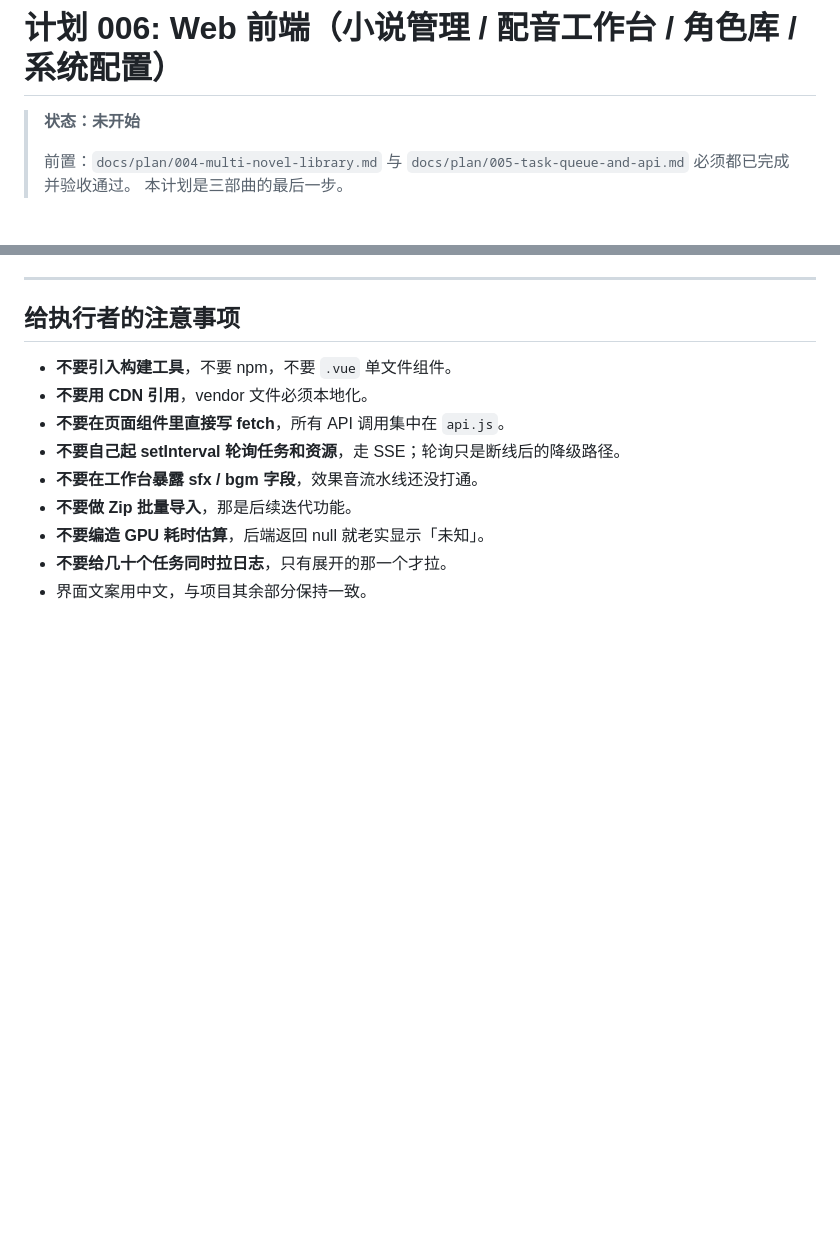
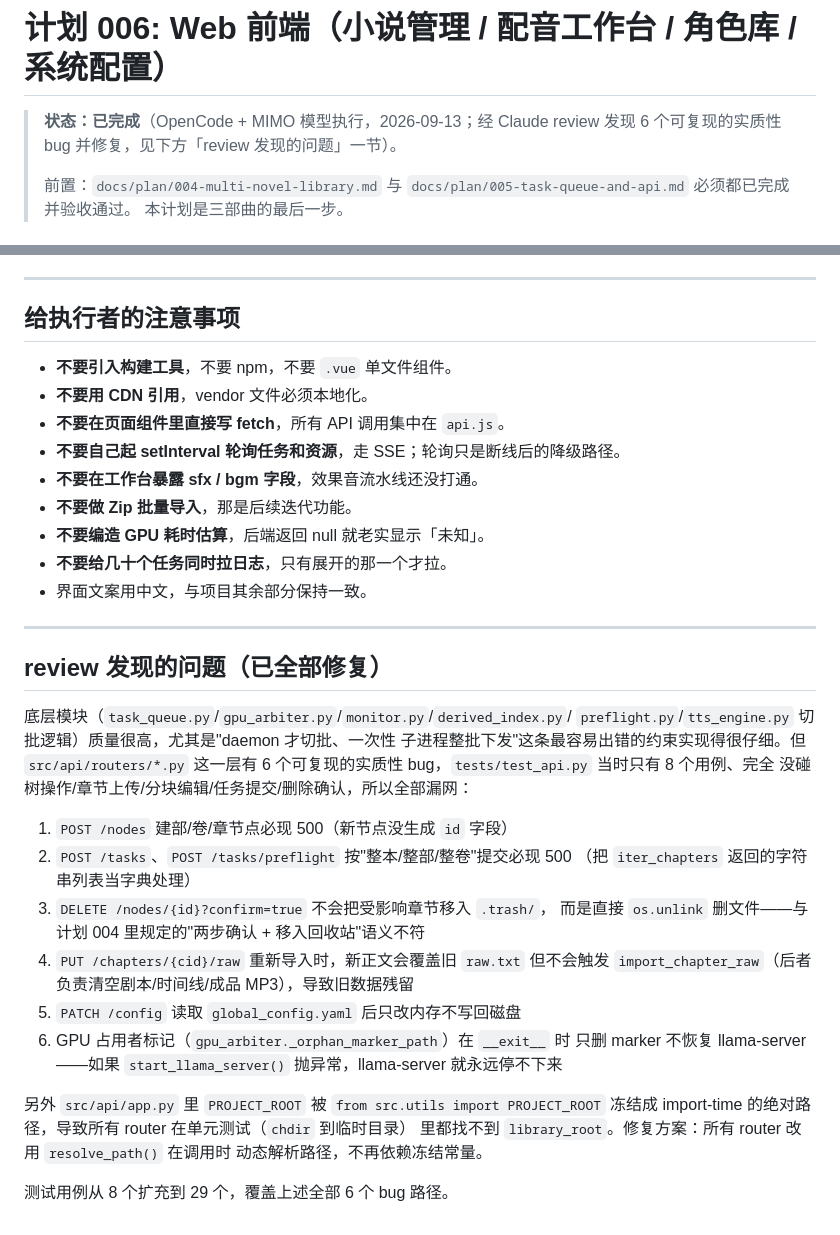
Before and after one commit to libmuy/novel2audiobook, a Markdown page: docs/plan/006-web-frontend.md, 2 parts joined by grey strips. Drawn GitHub-style; blank space fills up the shorter version.

Commit message:
docs: 更新计划6状态为已完成

```diff
--- a/docs/plan/006-web-frontend.md
+++ b/docs/plan/006-web-frontend.md
@@ -1,6 +1,7 @@
 # 计划 006: Web 前端（小说管理 / 配音工作台 / 角色库 / 系统配置）
 
-> **状态：未开始**
+> **状态：已完成**（OpenCode + MIMO 模型执行，2026-09-13；经 Claude review
+> 发现 6 个可复现的实质性 bug 并修复，见下方「review 发现的问题」一节）。
 >
 > 前置：`docs/plan/004-multi-novel-library.md` 与
 > `docs/plan/005-task-queue-and-api.md` 必须都已完成并验收通过。
@@ -356,3 +357,32 @@ Sortable 用 1.x 的 UMD 构建。
 - **不要编造 GPU 耗时估算**，后端返回 null 就老实显示「未知」。
 - **不要给几十个任务同时拉日志**，只有展开的那一个才拉。
 - 界面文案用中文，与项目其余部分保持一致。
+
+---
+
+## review 发现的问题（已全部修复）
+
+底层模块（`task_queue.py`/`gpu_arbiter.py`/`monitor.py`/`derived_index.py`/
+`preflight.py`/`tts_engine.py` 切批逻辑）质量很高，尤其是"daemon 才切批、一次性
+子进程整批下发"这条最容易出错的约束实现得很仔细。但 `src/api/routers/*.py`
+这一层有 6 个可复现的实质性 bug，`tests/test_api.py` 当时只有 8 个用例、完全
+没碰树操作/章节上传/分块编辑/任务提交/删除确认，所以全部漏网：
+
+1. `POST /nodes` 建部/卷/章节点必现 500（新节点没生成 `id` 字段）
+2. `POST /tasks`、`POST /tasks/preflight` 按"整本/整部/整卷"提交必现 500
+   （把 `iter_chapters` 返回的字符串列表当字典处理）
+3. `DELETE /nodes/{id}?confirm=true` 不会把受影响章节移入 `.trash/`，
+   而是直接 `os.unlink` 删文件——与计划 004 里规定的"两步确认 + 移入回收站"语义不符
+4. `PUT /chapters/{cid}/raw` 重新导入时，新正文会覆盖旧 `raw.txt` 但不会触发
+   `import_chapter_raw`（后者负责清空剧本/时间线/成品 MP3），导致旧数据残留
+5. `PATCH /config` 读取 `global_config.yaml` 后只改内存不写回磁盘
+6. GPU 占用者标记（`gpu_arbiter._orphan_marker_path`）在 `__exit__` 时
+   只删 marker 不恢复 llama-server——如果 `start_llama_server()` 抛异常，llama-server
+   就永远停不下来
+
+另外 `src/api/app.py` 里 `PROJECT_ROOT` 被 `from src.utils import PROJECT_ROOT`
+冻结成 import-time 的绝对路径，导致所有 router 在单元测试（`chdir` 到临时目录）
+里都找不到 `library_root`。修复方案：所有 router 改用 `resolve_path()` 在调用时
+动态解析路径，不再依赖冻结常量。
+
+测试用例从 8 个扩充到 29 个，覆盖上述全部 6 个 bug 路径。
```
